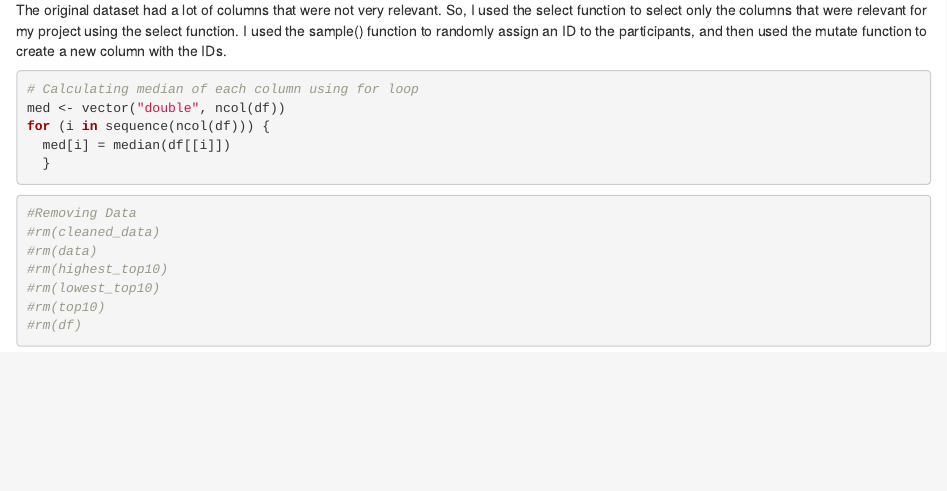
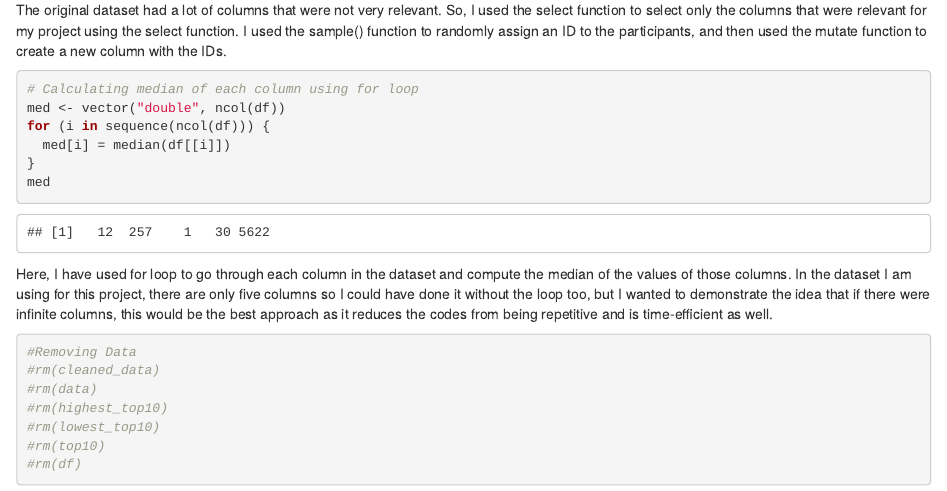
Before and after one commit to sarbauprety/Project1, an R Markdown document (Project1.rmd): the page in a window 1100 px wide, from 1580 px down. Rendered offline with R 4.5, knitr and Pandoc, with nearby package versions; code that draws random numbers runs with fixed seeds of ours; some code elsewhere in the file could not run offline.

Commit message:
Added comments on simulation and for loop.

````diff
--- a/Project1.rmd
+++ b/Project1.rmd
@@ -70,9 +70,10 @@ The original dataset had a lot of columns that were not very relevant. So, I use
 med <- vector("double", ncol(df))
 for (i in sequence(ncol(df))) {
   med[i] = median(df[[i]])
-  }
+}
+med
 ```
-
+Here, I have used for loop to go through each column in the dataset and compute the median of the values of those columns. In the dataset I am using for this project, there are only five columns so I could have done it without the loop too, but I wanted to demonstrate the idea that if there were infinite columns, this would be the best approach as it reduces the codes from being repetitive and is time-efficient as well.
 
 
 ```{r}
````
Also changed, not shown: Project1.rmd (1 more changed lines).
